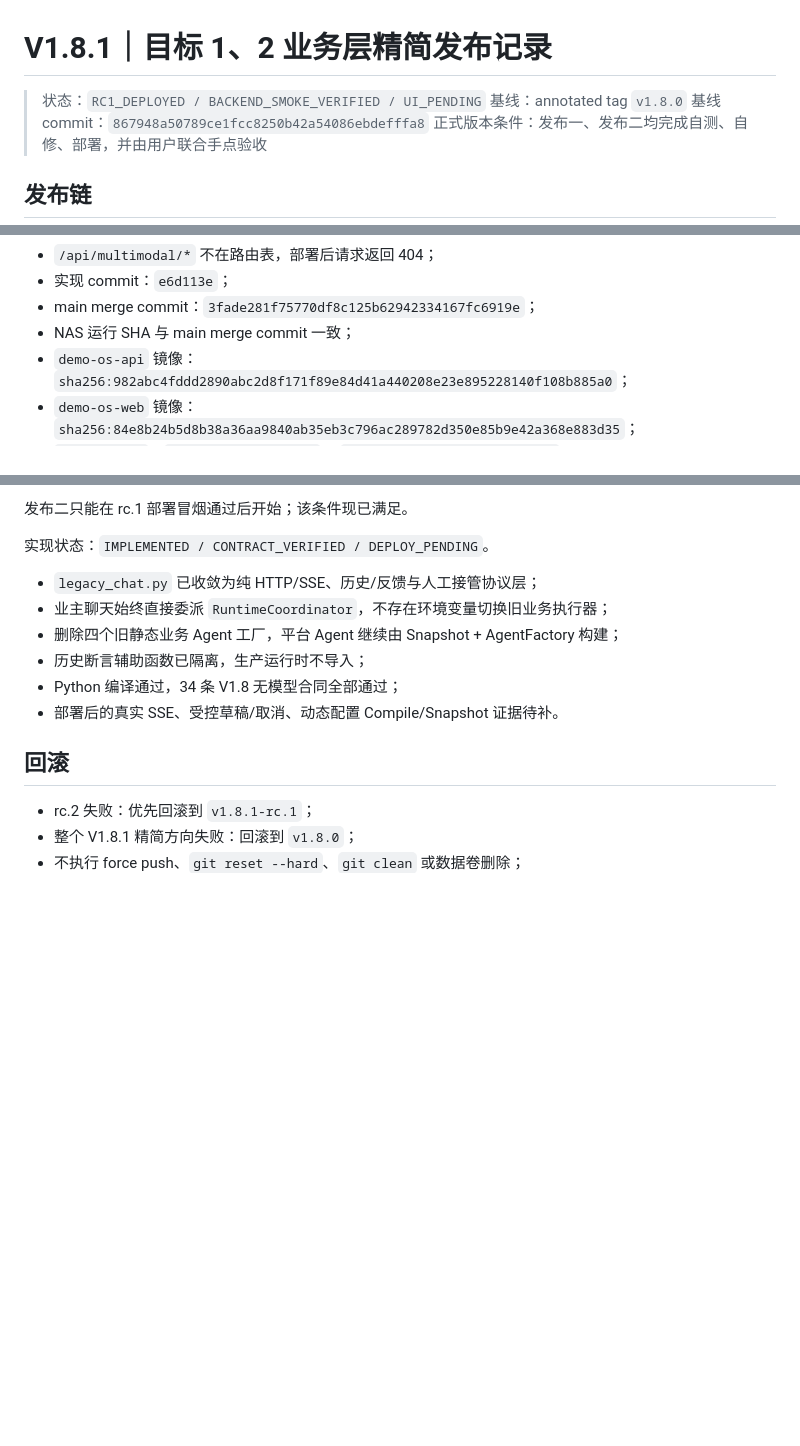
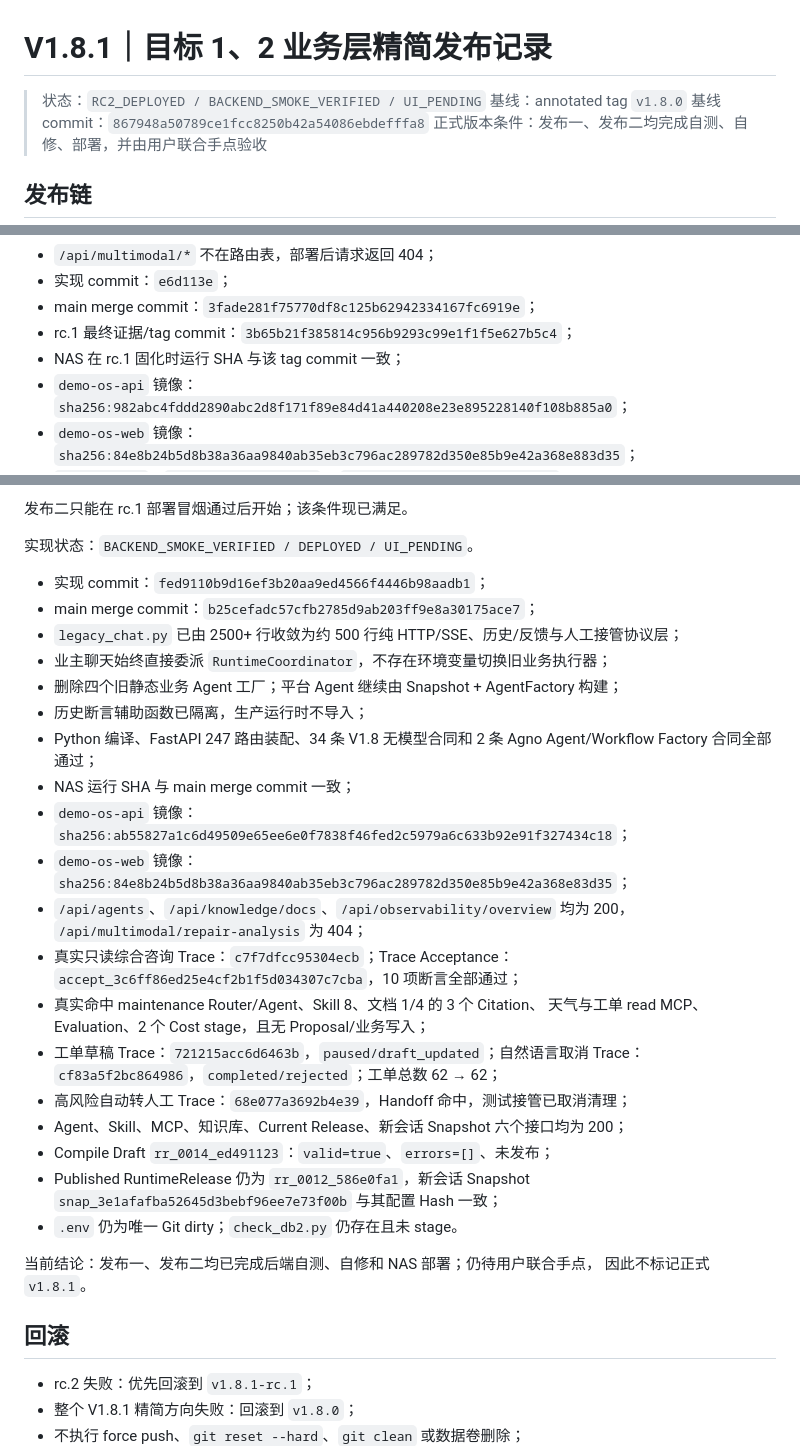
Before and after one commit to w497831176-rgb/greenview-ai-pm-demo, a Markdown page: docs/releases/v1.8.1.md, 3 parts joined by grey strips. Drawn GitHub-style; blank space fills up the shorter version.

Commit message:
docs: record v1.8.1-rc.2 evidence

```diff
--- a/docs/releases/v1.8.1.md
+++ b/docs/releases/v1.8.1.md
@@ -1,6 +1,6 @@
 # V1.8.1｜目标 1、2 业务层精简发布记录
 
-> 状态：`RC1_DEPLOYED / BACKEND_SMOKE_VERIFIED / UI_PENDING`
+> 状态：`RC2_DEPLOYED / BACKEND_SMOKE_VERIFIED / UI_PENDING`
 > 基线：annotated tag `v1.8.0`
 > 基线 commit：`867948a50789ce1fcc8250b42a54086ebdefffa8`
 > 正式版本条件：发布一、发布二均完成自测、自修、部署，并由用户联合手点验收
@@ -46,7 +46,8 @@ v1.8.0
 - `/api/multimodal/*` 不在路由表，部署后请求返回 404；
 - 实现 commit：`e6d113e`；
 - main merge commit：`3fade281f75770df8c125b62942334167fc6919e`；
-- NAS 运行 SHA 与 main merge commit 一致；
+- rc.1 最终证据/tag commit：`3b65b21f385814c956b9293c99e1f1f5e627b5c4`；
+- NAS 在 rc.1 固化时运行 SHA 与该 tag commit 一致；
 - `demo-os-api` 镜像：
   `sha256:982abc4fddd2890abc2d8f171f89e84d41a440208e23e895228140f108b885a0`；
 - `demo-os-web` 镜像：
@@ -87,14 +88,38 @@ v1.8.0
 
 发布二只能在 rc.1 部署冒烟通过后开始；该条件现已满足。
 
-实现状态：`IMPLEMENTED / CONTRACT_VERIFIED / DEPLOY_PENDING`。
+实现状态：`BACKEND_SMOKE_VERIFIED / DEPLOYED / UI_PENDING`。
 
-- `legacy_chat.py` 已收敛为纯 HTTP/SSE、历史/反馈与人工接管协议层；
+- 实现 commit：`fed9110b9d16ef3b20aa9ed4566f4446b98aadb1`；
+- main merge commit：`b25cefadc57cfb2785d9ab203ff9e8a30175ace7`；
+- `legacy_chat.py` 已由 2500+ 行收敛为约 500 行纯 HTTP/SSE、历史/反馈与人工接管协议层；
 - 业主聊天始终直接委派 `RuntimeCoordinator`，不存在环境变量切换旧业务执行器；
-- 删除四个旧静态业务 Agent 工厂，平台 Agent 继续由 Snapshot + AgentFactory 构建；
+- 删除四个旧静态业务 Agent 工厂；平台 Agent 继续由 Snapshot + AgentFactory 构建；
 - 历史断言辅助函数已隔离，生产运行时不导入；
-- Python 编译通过，34 条 V1.8 无模型合同全部通过；
-- 部署后的真实 SSE、受控草稿/取消、动态配置 Compile/Snapshot 证据待补。
+- Python 编译、FastAPI 247 路由装配、34 条 V1.8 无模型合同和 2 条 Agno
+  Agent/Workflow Factory 合同全部通过；
+- NAS 运行 SHA 与 main merge commit 一致；
+- `demo-os-api` 镜像：
+  `sha256:ab55827a1c6d49509e65ee6e0f7838f46fed2c5979a6c633b92e91f327434c18`；
+- `demo-os-web` 镜像：
+  `sha256:84e8b24b5d8b38a36aa9840ab35eb3c796ac289782d350e85b9e42a368e83d35`；
+- `/api/agents`、`/api/knowledge/docs`、`/api/observability/overview` 均为 200，
+  `/api/multimodal/repair-analysis` 为 404；
+- 真实只读综合咨询 Trace：`c7f7dfcc95304ecb`；Trace Acceptance：
+  `accept_3c6ff86ed25e4cf2b1f5d034307c7cba`，10 项断言全部通过；
+- 真实命中 maintenance Router/Agent、Skill 8、文档 1/4 的 3 个 Citation、
+  天气与工单 read MCP、Evaluation、2 个 Cost stage，且无 Proposal/业务写入；
+- 工单草稿 Trace：`721215acc6d6463b`，`paused/draft_updated`；自然语言取消 Trace：
+  `cf83a5f2bc864986`，`completed/rejected`；工单总数 62 → 62；
+- 高风险自动转人工 Trace：`68e077a3692b4e39`，Handoff 命中，测试接管已取消清理；
+- Agent、Skill、MCP、知识库、Current Release、新会话 Snapshot 六个接口均为 200；
+- Compile Draft `rr_0014_ed491123`：`valid=true`、`errors=[]`、未发布；
+- Published RuntimeRelease 仍为 `rr_0012_586e0fa1`，新会话 Snapshot
+  `snap_3e1afafba52645d3bebf96ee7e73f00b` 与其配置 Hash 一致；
+- `.env` 仍为唯一 Git dirty；`check_db2.py` 仍存在且未 stage。
+
+当前结论：发布一、发布二均已完成后端自测、自修和 NAS 部署；仍待用户联合手点，
+因此不标记正式 `v1.8.1`。
 
 ## 回滚
 
```
Also changed, not shown: docs/V1.8-GOALS-1-2-LIVING-CONTRACT.md (+18 -8 lines).
